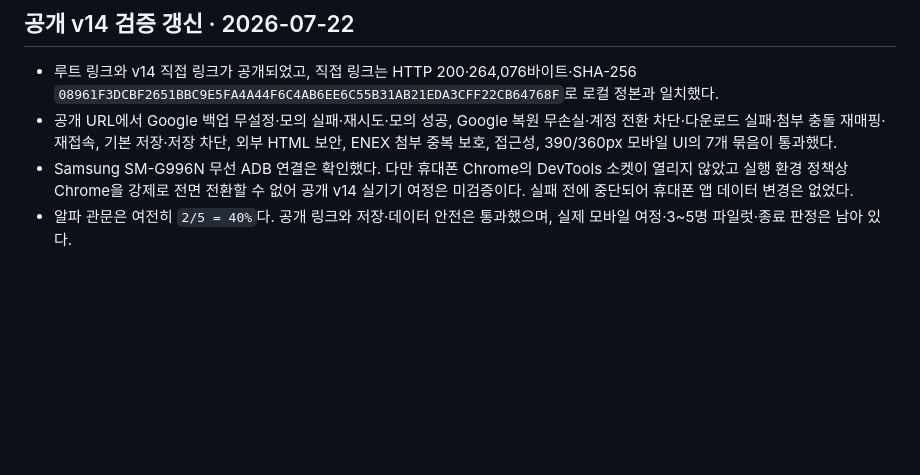
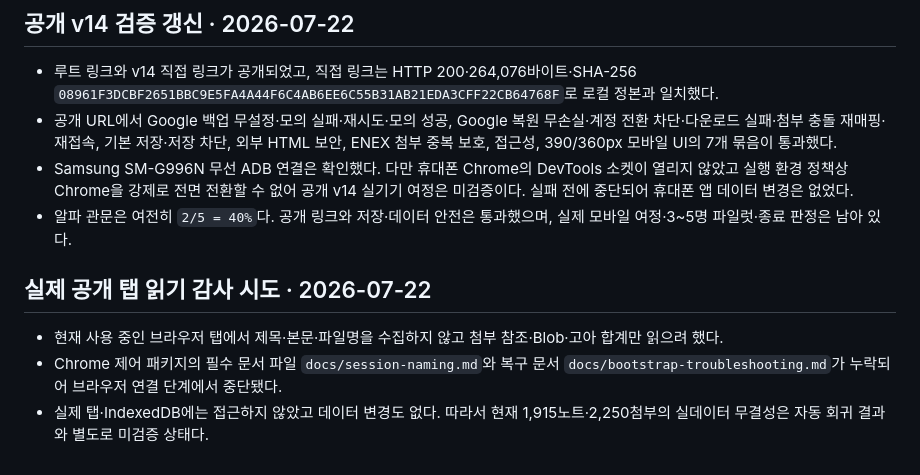
Before and after one commit to hanksleekorea-boop/noteplusp, a Markdown page: ALPHA_READINESS_v14.md, the part around the change. GitHub-like rendering; blank space fills up the shorter version.

```diff
--- a/ALPHA_READINESS_v14.md
+++ b/ALPHA_READINESS_v14.md
@@ -92,3 +92,9 @@
 - 공개 URL에서 Google 백업 무설정·모의 실패·재시도·모의 성공, Google 복원 무손실·계정 전환 차단·다운로드 실패·첨부 충돌 재매핑·재접속, 기본 저장·저장 차단, 외부 HTML 보안, ENEX 첨부 중복 보호, 접근성, 390/360px 모바일 UI의 7개 묶음이 통과했다.
 - Samsung SM-G996N 무선 ADB 연결은 확인했다. 다만 휴대폰 Chrome의 DevTools 소켓이 열리지 않았고 실행 환경 정책상 Chrome을 강제로 전면 전환할 수 없어 공개 v14 실기기 여정은 미검증이다. 실패 전에 중단되어 휴대폰 앱 데이터 변경은 없었다.
 - 알파 관문은 여전히 `2/5 = 40%`다. 공개 링크와 저장·데이터 안전은 통과했으며, 실제 모바일 여정·3~5명 파일럿·종료 판정은 남아 있다.
+
+## 실제 공개 탭 읽기 감사 시도 · 2026-07-22
+
+- 현재 사용 중인 브라우저 탭에서 제목·본문·파일명을 수집하지 않고 첨부 참조·Blob·고아 합계만 읽으려 했다.
+- Chrome 제어 패키지의 필수 문서 파일 `docs/session-naming.md`와 복구 문서 `docs/bootstrap-troubleshooting.md`가 누락되어 브라우저 연결 단계에서 중단됐다.
+- 실제 탭·IndexedDB에는 접근하지 않았고 데이터 변경도 없다. 따라서 현재 1,915노트·2,250첨부의 실데이터 무결성은 자동 회귀 결과와 별도로 미검증 상태다.
```
Also changed, not shown: 진행문서_앱창작.md (+6 -0 lines).
